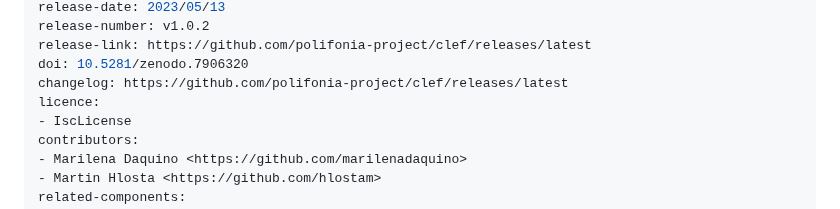
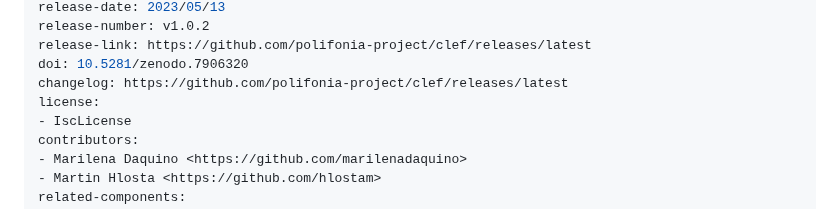
Before and after one commit to polifonia-project/clef, a Markdown page: README.md, the part around the change. Rendered like a GitHub page.

```diff
--- a/README.md
+++ b/README.md
@@ -13,7 +13,7 @@ release-number: v1.0.2
 release-link: https://github.com/polifonia-project/clef/releases/latest
 doi: 10.5281/zenodo.7906320
 changelog: https://github.com/polifonia-project/clef/releases/latest
-licence:
+license:
 - IscLicense
 contributors:
 - Marilena Daquino <https://github.com/marilenadaquino>
```
